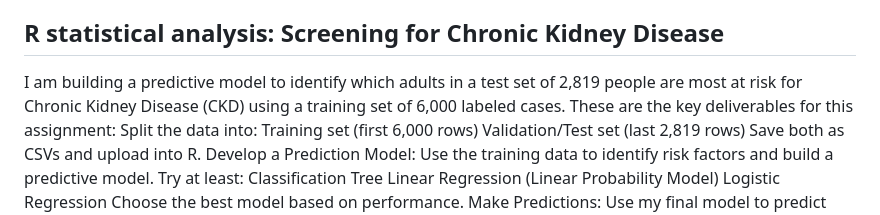
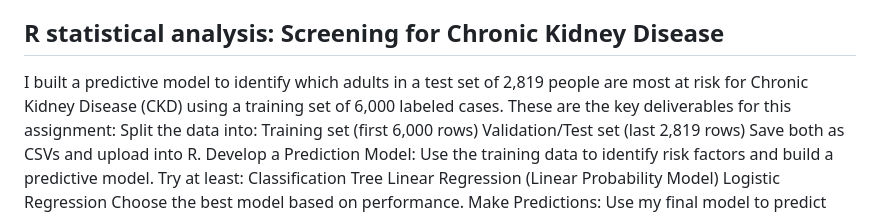
Before and after one commit to BruceCGA/My-Projects-, a Markdown page: README.md, the part around the change. GitHub-like rendering.

```diff
--- a/README.md
+++ b/README.md
@@ -55,7 +55,7 @@ This project utilizes CNNs to solve a simple image recognition problem (identify
 
 ## R statistical analysis: Screening for Chronic Kidney Disease
 
-I am building a predictive model to identify which adults in a test set of 2,819 people are most at risk for Chronic Kidney Disease (CKD) using a training set of 6,000 labeled cases.
+I built a predictive model to identify which adults in a test set of 2,819 people are most at risk for Chronic Kidney Disease (CKD) using a training set of 6,000 labeled cases.
 These are the key deliverables for this assignment:
 Split the data into:
     Training set (first 6,000 rows)
```
